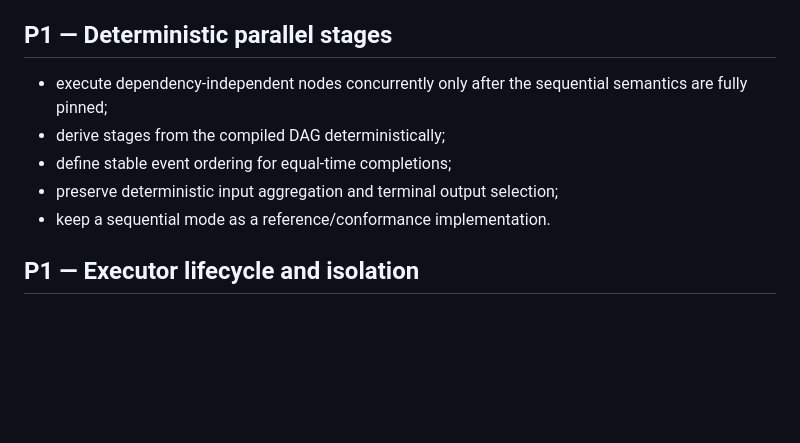
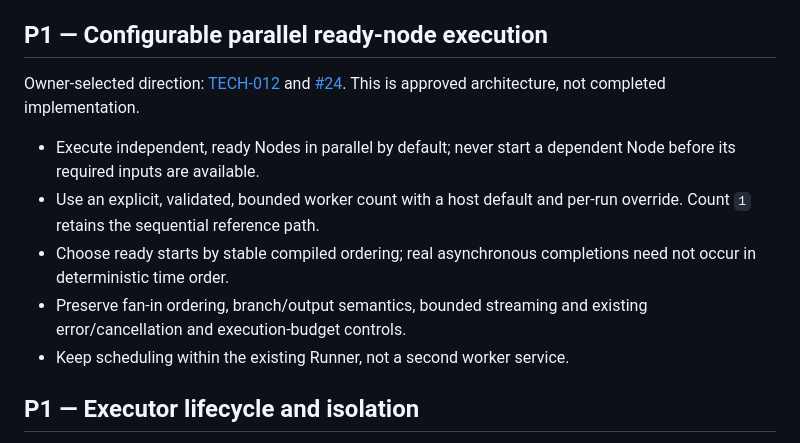
Before and after one commit to moritzbrantner/workflow-runner, a Markdown page: ROADMAP.md, the part around the change. Rendered like a GitHub page; blank space fills up the shorter version.

Commit message:
docs: align parallel runner roadmap with TECH-012

```diff
--- a/ROADMAP.md
+++ b/ROADMAP.md
@@ -37,13 +37,15 @@ Next slice:
 - ensure cancelled/failed attempts release executor-owned resources through an explicit lifecycle boundary;
 - specify lifecycle events for timeout, retry exhaustion, and cancellation races.
 
-## P1 — Deterministic parallel stages
+## P1 — Configurable parallel ready-node execution
 
-- execute dependency-independent nodes concurrently only after the sequential semantics are fully pinned;
-- derive stages from the compiled DAG deterministically;
-- define stable event ordering for equal-time completions;
-- preserve deterministic input aggregation and terminal output selection;
-- keep a sequential mode as a reference/conformance implementation.
+Owner-selected direction: [TECH-012](docs/technical-decisions.md) and [#24](https://github.com/moritzbrantner/workflow-runner/issues/24). This is approved architecture, not completed implementation.
+
+- Execute independent, ready Nodes in parallel by default; never start a dependent Node before its required inputs are available.
+- Use an explicit, validated, bounded worker count with a host default and per-run override. Count `1` retains the sequential reference path.
+- Choose ready starts by stable compiled ordering; real asynchronous completions need not occur in deterministic time order.
+- Preserve fan-in ordering, branch/output semantics, bounded streaming and existing error/cancellation and execution-budget controls.
+- Keep scheduling within the existing Runner, not a second worker service.
 
 ## P1 — Executor lifecycle and isolation
 
```
